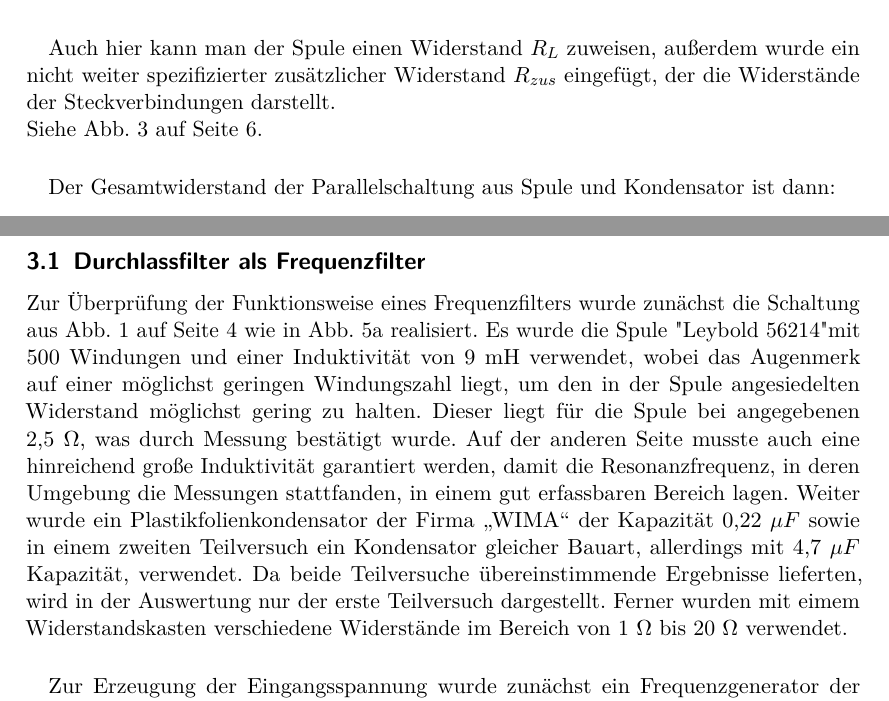
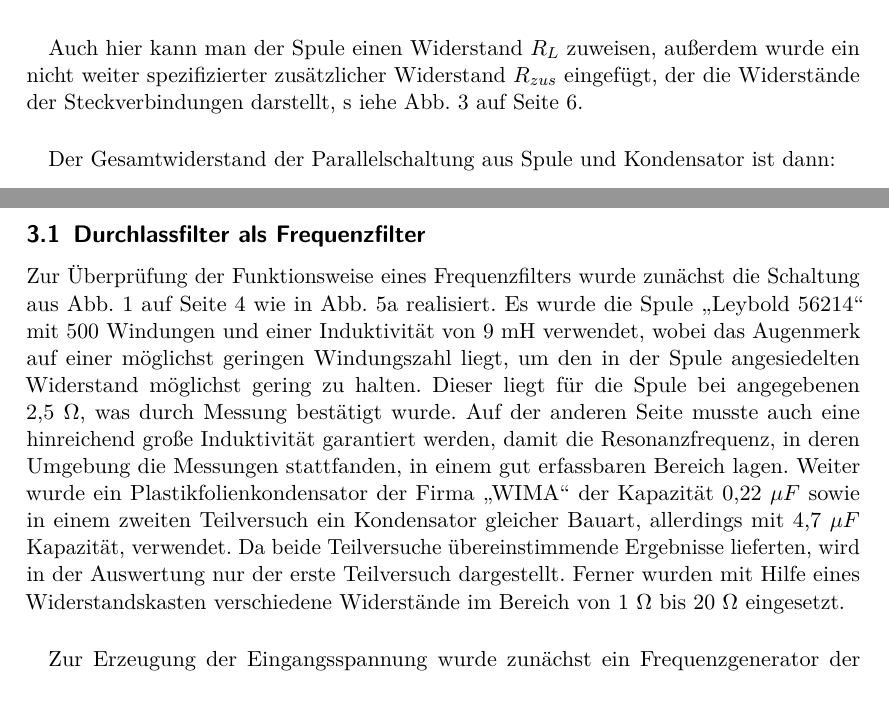
Before and after one commit to vale/PP, a LaTeX document (versuch_1/protokoll.tex, which reads versuch_1/durchfuehrung.tex, versuch_1/theorie.tex): two parts of pages 5 and 6 of 11 before the commit and two parts of pages 5 and 6 of 12 after it, joined at a grey line, cut so that both start at the same text. Compiled offline with pdfLaTeX.

Commit message:
Verbesserung von Rechtschreibung und Grammatik

```diff
--- a/versuch_1/durchfuehrung.tex
+++ b/versuch_1/durchfuehrung.tex
@@ -1,9 +1,9 @@
 \section{Versuchsdurchführung}
 \subsection{Durchlassfilter als Frequenzfilter}
 Zur Überprüfung der Funktionsweise eines Frequenzfilters wurde zunächst die Schaltung aus
-Abb. \ref{plan:durchlass} auf Seite \pageref{plan:durchlass} wie in Abb. \ref{img:durchlass} realisiert. Es wurde die Spule "Leybold 56214" mit 500 Windungen und einer Induktivität von 9 mH verwendet, wobei das Augenmerk auf einer möglichst geringen Windungszahl liegt, um den in der Spule angesiedelten Widerstand möglichst gering zu halten. Dieser liegt für die Spule bei angegebenen 2,5 $ \Omega $, was durch Messung bestätigt wurde. Auf
+Abb. \ref{plan:durchlass} auf Seite \pageref{plan:durchlass} wie in Abb. \ref{img:durchlass} realisiert. Es wurde die Spule \enquote{Leybold 56214} mit 500 Windungen und einer Induktivität von 9 mH verwendet, wobei das Augenmerk auf einer möglichst geringen Windungszahl liegt, um den in der Spule angesiedelten Widerstand möglichst gering zu halten. Dieser liegt für die Spule bei angegebenen 2,5 $ \Omega $, was durch Messung bestätigt wurde. Auf
 der anderen Seite musste auch eine hinreichend große Induktivität garantiert werden, damit die Resonanzfrequenz, in deren Umgebung die Messungen stattfanden, in einem gut erfassbaren Bereich lagen. Weiter wurde ein Plastikfolienkondensator der Firma \enquote{WIMA} der Kapazität 0,22 $  \mu F $ sowie in einem zweiten Teilversuch ein Kondensator gleicher Bauart, allerdings mit 4,7 $  \mu F $ Kapazität, verwendet. Da beide Teilversuche übereinstimmende Ergebnisse lieferten, wird in der Auswertung nur der erste Teilversuch dargestellt. Ferner wurden
-mit eimem Widerstandskasten verschiedene Widerstände im Bereich von 1 $ \Omega $ bis 20 $ \Omega $ verwendet.
+mit Hilfe eines Widerstandskasten verschiedene Widerstände im Bereich von 1 $ \Omega $ bis 20 $ \Omega $ eingesetzt.
 \paragraph{}
 Zur Erzeugung der Eingangsspannung wurde zunächst ein Frequenzgenerator der Marke Hameg (Programmable 15 MHz Function Generator, HM8131/2) verwendet, zur Vereinfachung und Automatisierung der Messung wurde dieser allerdings durch das Power-Cassy ersetzt \footnote{vgl. \cite[42f.]{cassy2013manual}} .
 Die Messung der über dem Widerstand abfallenden Ausgangsspannung wurde bei einem ersten Aufbau mit einem Oszilloskop (Tektronix TDS 2024 100MHz, PPL28/2/001) durchgeführt. Hierbei stellte sich allerdings heraus, dass die Messungen nicht die gewünschte Genauigkeit liefern konnten.(Siehe Abb. \ref{plot:oszi} auf Seite \pageref{plot:oszi})
--- a/versuch_1/theorie.tex
+++ b/versuch_1/theorie.tex
@@ -86,8 +86,8 @@ Bei der Resonanzfrequenz (3) geht nun $\left| U_a \right|\longrightarrow 0$, d.h
 \Delta\omega = \frac{1}{RC\sqrt{1-(1-\frac{1}{\sqrt{2}})^2}}
 \end{equation}
 
-Hier ergeben also größere Widerstände 'schärfere' Peaks.
-\newpage Auch hier kann man der Spule einen Widerstand $R_L$ zuweisen, außerdem wurde ein nicht weiter spezifizierter zusätzlicher Widerstand $R_{zus}$ eingefügt, der die Widerstände der Steckverbindungen darstellt. \\Siehe Abb. \ref{plan:sperr-R_L} auf Seite \pageref{plan:sperr-R_L}.
+Hier ergeben größere Widerstände 'schärfere' Peaks.
+\newpage Auch hier kann man der Spule einen Widerstand $R_L$ zuweisen, außerdem wurde ein nicht weiter spezifizierter zusätzlicher Widerstand $R_{zus}$ eingefügt, der die Widerstände der Steckverbindungen darstellt, s iehe Abb. \ref{plan:sperr-R_L} auf Seite \pageref{plan:sperr-R_L}.
 \begin{figure}
 \centering
 \begin{circuitikz}
```
Also changed, not shown: versuch_1/protokoll.pdf, versuch_1/theorie.tex (2 more changed lines).
